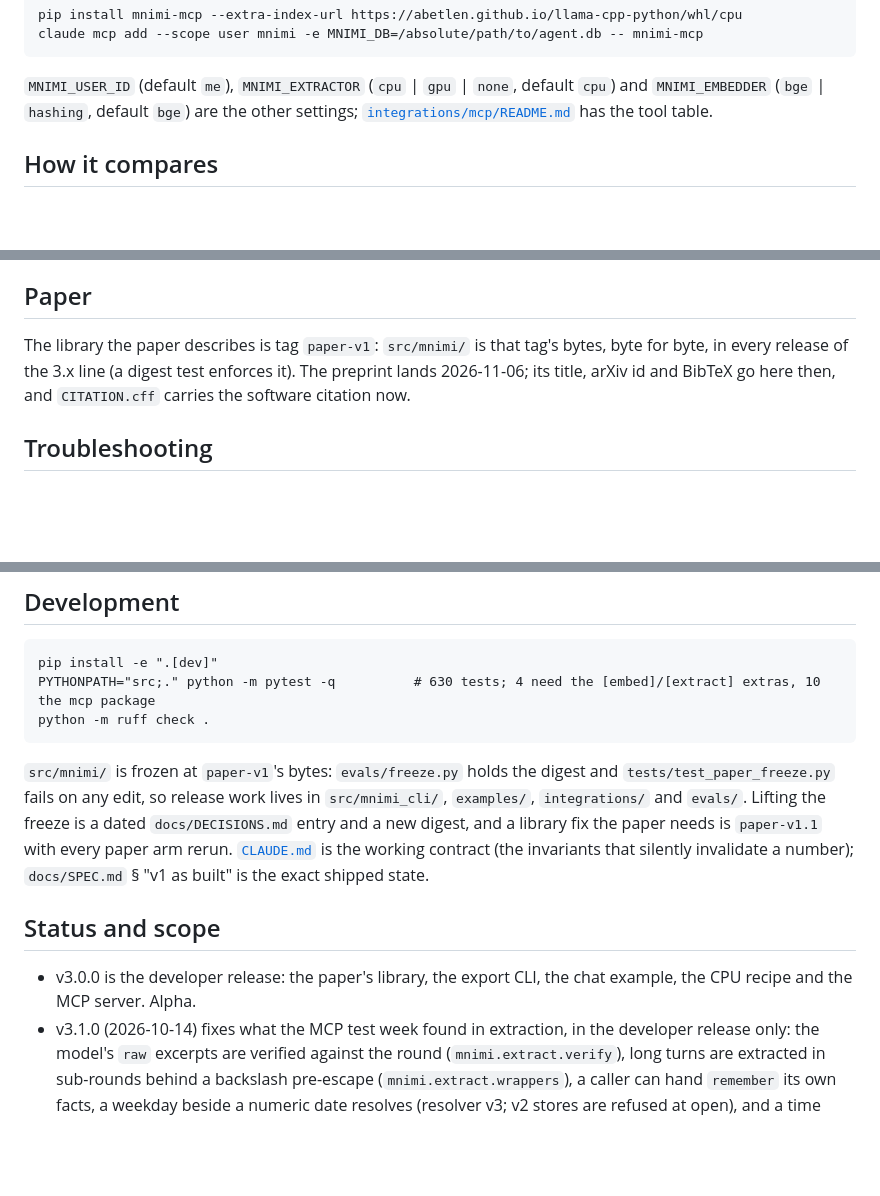
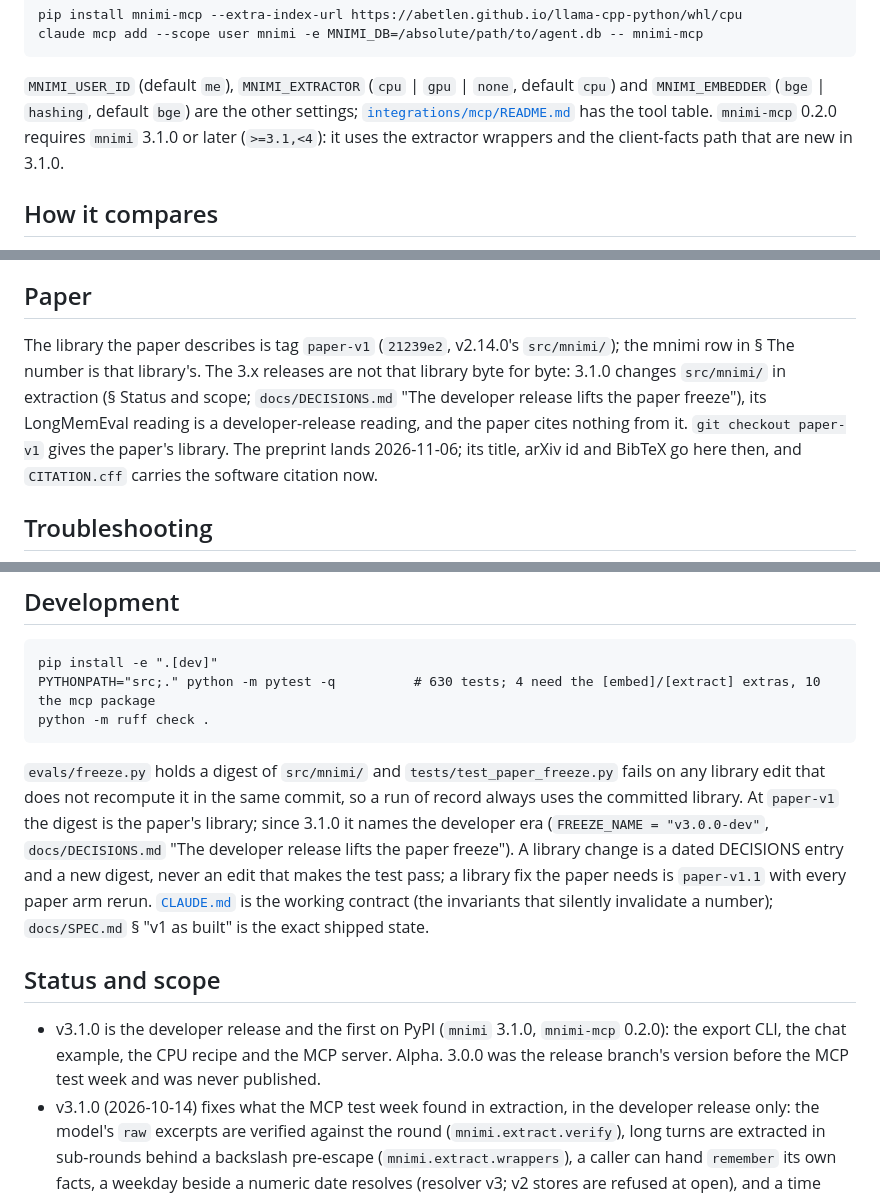
Before and after one commit to IasonasKokkalos/mnimi, a Markdown page: README.md, 3 parts joined by grey strips. GitHub-like rendering; blank space fills up the shorter version.

Commit message:
README: 3.1.0 is the first release and not paper-v1's bytes — the Paper, Development and Status sections
The Paper section said src/mnimi/ is paper-v1's bytes in every 3.x release; 3.1.0 changes it in
extraction (DECISIONS "The developer release lifts the paper freeze"). Development now describes
the freeze digest as it works since TESTFIXESPT1 (FREEZE_NAME v3.0.0-dev). Status and scope names
3.1.0 as the developer release and the first on PyPI; 3.0.0 never shipped.

Co-Authored-By: Claude Opus 5.5 <noreply@anthropic.com>

````diff
--- a/README.md
+++ b/README.md
@@ -274,7 +274,9 @@ claude mcp add --scope user mnimi -e MNIMI_DB=/absolute/path/to/agent.db -- mnim
 
 `MNIMI_USER_ID` (default `me`), `MNIMI_EXTRACTOR` (`cpu` | `gpu` | `none`, default `cpu`) and
 `MNIMI_EMBEDDER` (`bge` | `hashing`, default `bge`) are the other settings;
-[`integrations/mcp/README.md`](integrations/mcp/README.md) has the tool table.
+[`integrations/mcp/README.md`](integrations/mcp/README.md) has the tool table. `mnimi-mcp` 0.2.0
+requires `mnimi` 3.1.0 or later (`>=3.1,<4`): it uses the extractor wrappers and the client-facts
+path that are new in 3.1.0.
 
 ## How it compares
 
@@ -393,8 +395,11 @@ pull request with the adapter and its config, and the run is paired against the
 
 ## Paper
 
-The library the paper describes is tag `paper-v1`: `src/mnimi/` is that tag's bytes, byte for
-byte, in every release of the 3.x line (a digest test enforces it). The preprint lands
+The library the paper describes is tag `paper-v1` (`21239e2`, v2.14.0's `src/mnimi/`); the mnimi
+row in § The number is that library's. The 3.x releases are not that library byte for byte: 3.1.0
+changes `src/mnimi/` in extraction (§ Status and scope; `docs/DECISIONS.md` "The developer release
+lifts the paper freeze"), its LongMemEval reading is a developer-release reading, and the paper
+cites nothing from it. `git checkout paper-v1` gives the paper's library. The preprint lands
 2026-11-06; its title, arXiv id and BibTeX go here then, and `CITATION.cff` carries the software
 citation now.
 
@@ -427,17 +432,20 @@ PYTHONPATH="src;." python -m pytest -q          # 630 tests; 4 need the [embed]/
 python -m ruff check .
 ```
 
-`src/mnimi/` is frozen at `paper-v1`'s bytes: `evals/freeze.py` holds the digest and
-`tests/test_paper_freeze.py` fails on any edit, so release work lives in `src/mnimi_cli/`,
-`examples/`, `integrations/` and `evals/`. Lifting the freeze is a dated `docs/DECISIONS.md` entry
-and a new digest, and a library fix the paper needs is `paper-v1.1` with every paper arm rerun.
+`evals/freeze.py` holds a digest of `src/mnimi/` and `tests/test_paper_freeze.py` fails on any
+library edit that does not recompute it in the same commit, so a run of record always uses the
+committed library. At `paper-v1` the digest is the paper's library; since 3.1.0 it names the
+developer era (`FREEZE_NAME = "v3.0.0-dev"`, `docs/DECISIONS.md` "The developer release lifts the
+paper freeze"). A library change is a dated DECISIONS entry and a new digest, never an edit that
+makes the test pass; a library fix the paper needs is `paper-v1.1` with every paper arm rerun.
 [`CLAUDE.md`](CLAUDE.md) is the working contract (the invariants that silently invalidate a
 number); `docs/SPEC.md` § "v1 as built" is the exact shipped state.
 
 ## Status and scope
 
-- v3.0.0 is the developer release: the paper's library, the export CLI, the chat example, the CPU
-  recipe and the MCP server. Alpha.
+- v3.1.0 is the developer release and the first on PyPI (`mnimi` 3.1.0, `mnimi-mcp` 0.2.0): the
+  export CLI, the chat example, the CPU recipe and the MCP server. Alpha. 3.0.0 was the release
+  branch's version before the MCP test week and was never published.
 - v3.1.0 (2026-10-14) fixes what the MCP test week found in extraction, in the developer release
   only: the model's `raw` excerpts are verified against the round (`mnimi.extract.verify`), long
   turns are extracted in sub-rounds behind a backslash pre-escape (`mnimi.extract.wrappers`), a
````
